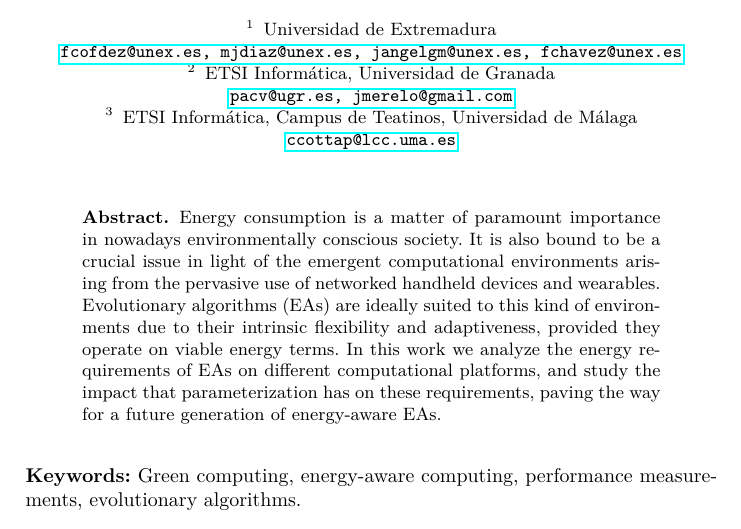
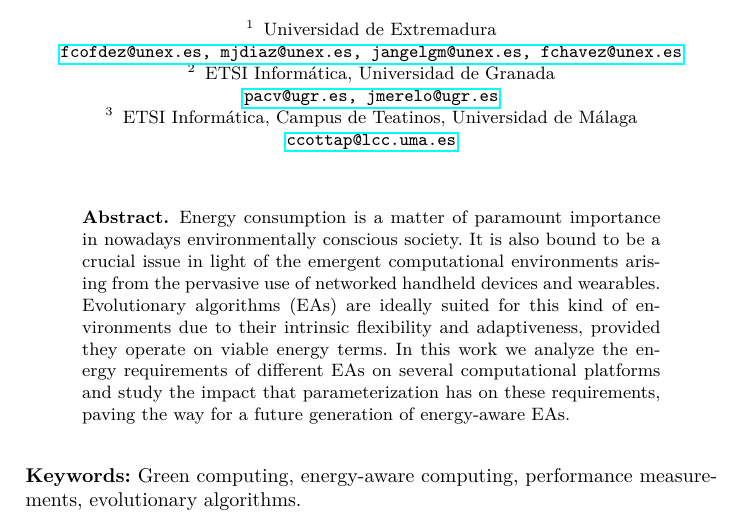
Before and after one commit to frchavez/PPSN_Consumo_2016, a LaTeX thesis (main.tex): part of page 1 of 8, cut so that both start at the same text. Compiled offline with pdfLaTeX.

Commit message:
Abstract revised and slight changes #4

```diff
--- a/main.tex
+++ b/main.tex
@@ -37,7 +37,7 @@
 \institute{ Universidad de Extremadura \\
 \href{mailto:fcofdez@unex.es}{\email{fcofdez@unex.es, mjdiaz@unex.es, jangelgm@unex.es, fchavez@unex.es}} \\
 \and ETSI Inform\'atica, Universidad de Granada\\
-\href{mailto:pacv@ugr.es}{\email{pacv@ugr.es, jmerelo@gmail.com}} \\
+\href{mailto:pacv@ugr.es}{\email{pacv@ugr.es, jmerelo@ugr.es}} \\
 \and ETSI Inform\'atica, Campus de Teatinos, Universidad de M\'alaga\\
 \href{mailto:ccottap@lcc.uma.es}{\email{ccottap@lcc.uma.es}} \\
 }}
@@ -57,10 +57,10 @@ Energy consumption is a matter of paramount importance in nowadays
 environmentally conscious society. It is also bound to be a crucial issue
 in light of the emergent computational environments arising from the
 pervasive use of networked handheld devices and wearables. Evolutionary
-algorithms (EAs) are ideally suited to this kind of environments due to their
+algorithms (EAs) are ideally suited for this kind of environments due to their
 intrinsic flexibility and adaptiveness, provided they operate on viable
 energy terms. In this work we analyze the energy requirements of
-EAs on different computational platforms, and study the impact that
+different EAs on several computational platforms and study the impact that
 parameterization has on these requirements, paving the way for a future
 generation of energy-aware EAs.
 \end{abstract}
```
